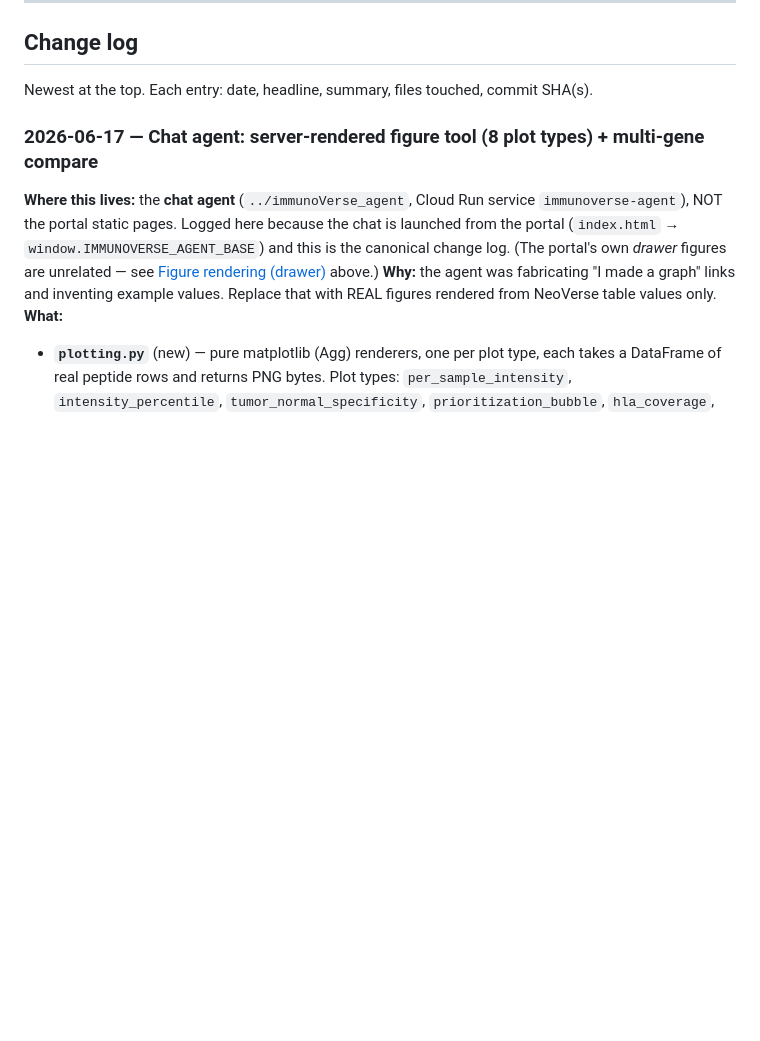
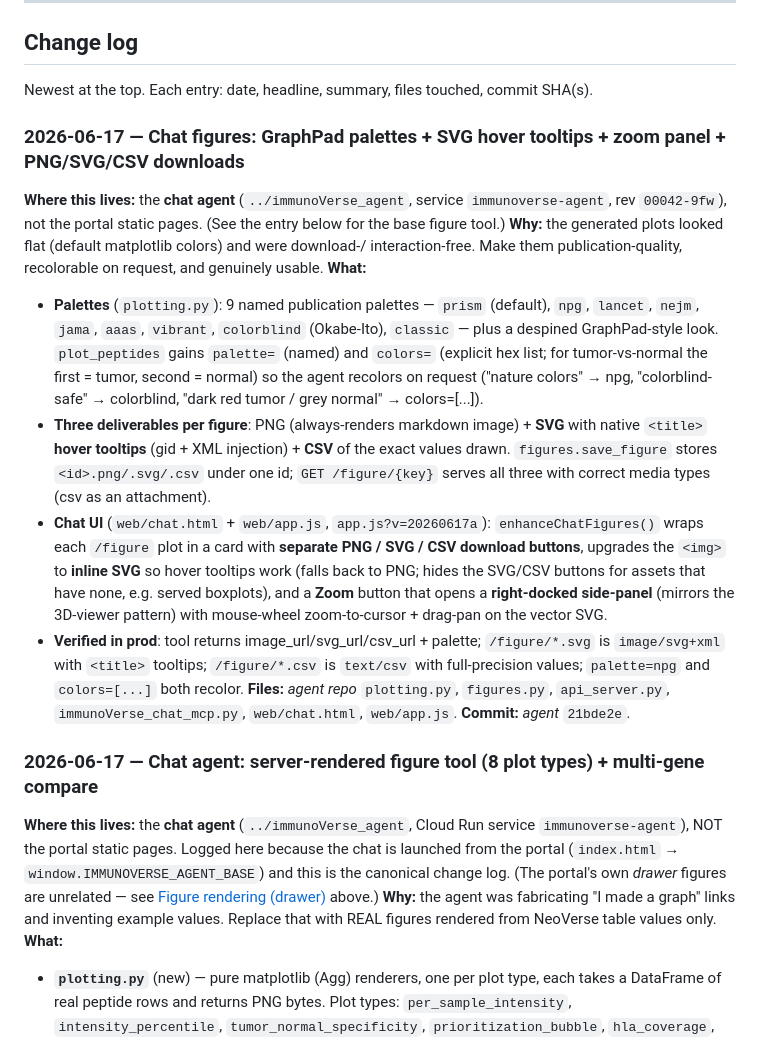
Before and after one commit to amans44/immunoverse-portal, a Markdown page: ARCHITECTURE.md, the part around the change. Drawn GitHub-style; blank space fills up the shorter version.

Commit message:
docs: log chat-figure palettes + SVG tooltips + zoom panel + downloads
Change-log entry for the GraphPad-style palettes, per-figure PNG/SVG(with
hover tooltips)/CSV outputs, the inline-SVG upgrade + separate download
buttons, and the right-docked zoom side-panel. Agent rev 00042-9fw.

Co-Authored-By: Claude Opus 4.8 (1M context) <noreply@anthropic.com>

```diff
--- a/ARCHITECTURE.md
+++ b/ARCHITECTURE.md
@@ -473,6 +473,34 @@ const IMG_PROXY = IMG_PROXIES[0]; // kept for truthy checks elsewhere
 ## Change log
 
 Newest at the top. Each entry: date, headline, summary, files touched, commit SHA(s).
+
+### 2026-06-17 — Chat figures: GraphPad palettes + SVG hover tooltips + zoom panel + PNG/SVG/CSV downloads
+**Where this lives:** the **chat agent** (`../immunoVerse_agent`, service `immunoverse-agent`,
+rev `00042-9fw`), not the portal static pages. (See the entry below for the base figure tool.)
+**Why:** the generated plots looked flat (default matplotlib colors) and were download-/
+interaction-free. Make them publication-quality, recolorable on request, and genuinely usable.
+**What:**
+- **Palettes** (`plotting.py`): 9 named publication palettes — `prism` (default), `npg`,
+  `lancet`, `nejm`, `jama`, `aaas`, `vibrant`, `colorblind` (Okabe-Ito), `classic` — plus a
+  despined GraphPad-style look. `plot_peptides` gains `palette=` (named) and `colors=`
+  (explicit hex list; for tumor-vs-normal the first = tumor, second = normal) so the agent
+  recolors on request ("nature colors" → npg, "colorblind-safe" → colorblind, "dark red
+  tumor / grey normal" → colors=[...]).
+- **Three deliverables per figure**: PNG (always-renders markdown image) + **SVG** with
+  native `<title>` **hover tooltips** (gid + XML injection) + **CSV** of the exact values
+  drawn. `figures.save_figure` stores `<id>.png/.svg/.csv` under one id; `GET /figure/{key}`
+  serves all three with correct media types (csv as an attachment).
+- **Chat UI** (`web/chat.html` + `web/app.js`, `app.js?v=20260617a`): `enhanceChatFigures()`
+  wraps each `/figure` plot in a card with **separate PNG / SVG / CSV download buttons**,
+  upgrades the `<img>` to **inline SVG** so hover tooltips work (falls back to PNG; hides the
+  SVG/CSV buttons for assets that have none, e.g. served boxplots), and a **Zoom** button that
+  opens a **right-docked side-panel** (mirrors the 3D-viewer pattern) with mouse-wheel
+  zoom-to-cursor + drag-pan on the vector SVG.
+- **Verified in prod**: tool returns image_url/svg_url/csv_url + palette; `/figure/*.svg` is
+  `image/svg+xml` with `<title>` tooltips; `/figure/*.csv` is `text/csv` with full-precision
+  values; `palette=npg` and `colors=[...]` both recolor.
+**Files:** _agent repo_ `plotting.py`, `figures.py`, `api_server.py`,
+`immunoVerse_chat_mcp.py`, `web/chat.html`, `web/app.js`. **Commit:** _agent_ `21bde2e`.
 
 ### 2026-06-17 — Chat agent: server-rendered figure tool (8 plot types) + multi-gene compare
 **Where this lives:** the **chat agent** (`../immunoVerse_agent`, Cloud Run service
```
